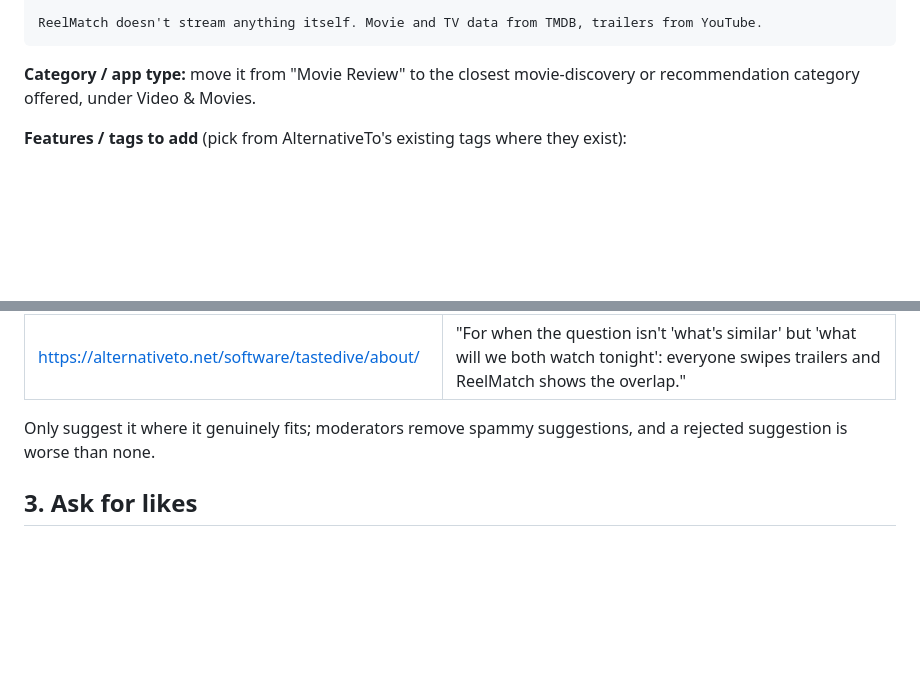
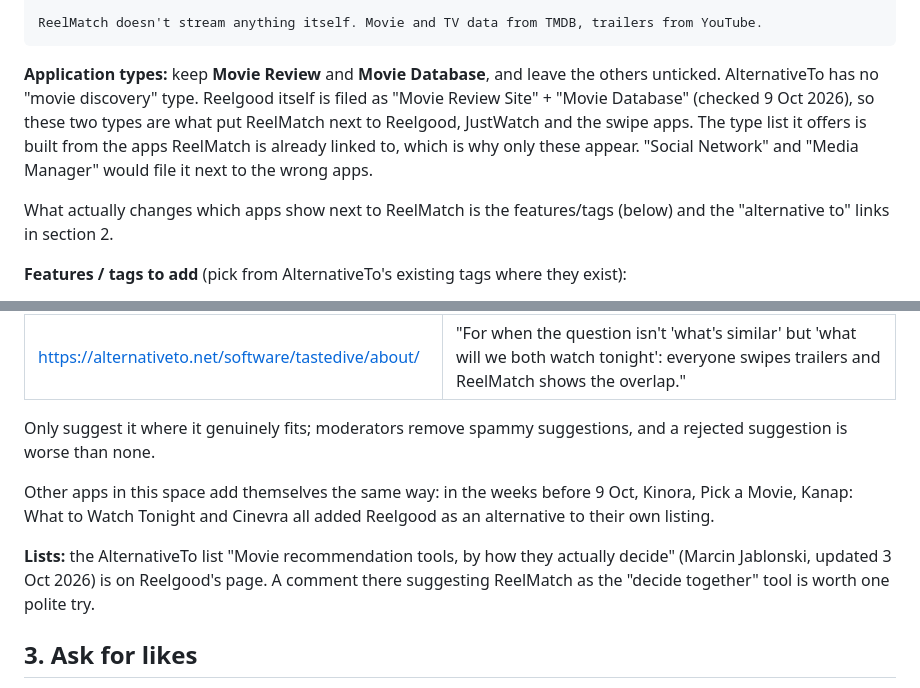
Before and after one commit to digital-space-agency-com/reelmatch-web, a Markdown page: docs/alternativeto-2026-10.md, 2 parts joined by grey strips. GitHub-like rendering; blank space fills up the shorter version.

Commit message:
AlternativeTo notes: keep Movie Review + Movie Database types (same as Reelgood) (#39)
Co-authored-by: Claude Opus 5.5 <noreply@anthropic.com>

````diff
--- a/docs/alternativeto-2026-10.md
+++ b/docs/alternativeto-2026-10.md
@@ -30,7 +30,9 @@ Everyone swipes yes or skip on trailers on their own phone, and ReelMatch shows
 ReelMatch doesn't stream anything itself. Movie and TV data from TMDB, trailers from YouTube.
 ```
 
-**Category / app type:** move it from "Movie Review" to the closest movie-discovery or recommendation category offered, under Video & Movies.
+**Application types:** keep **Movie Review** and **Movie Database**, and leave the others unticked. AlternativeTo has no "movie discovery" type. Reelgood itself is filed as "Movie Review Site" + "Movie Database" (checked 9 Oct 2026), so these two types are what put ReelMatch next to Reelgood, JustWatch and the swipe apps. The type list it offers is built from the apps ReelMatch is already linked to, which is why only these appear. "Social Network" and "Media Manager" would file it next to the wrong apps.
+
+What actually changes which apps show next to ReelMatch is the features/tags (below) and the "alternative to" links in section 2.
 
 **Features / tags to add** (pick from AlternativeTo's existing tags where they exist):
 - Movie Recommendations
@@ -58,6 +60,10 @@ On each page use "Suggest alternative" → ReelMatch, and add the reason when as
 
 Only suggest it where it genuinely fits; moderators remove spammy suggestions, and a rejected suggestion is worse than none.
 
+Other apps in this space add themselves the same way: in the weeks before 9 Oct, Kinora, Pick a Movie, Kanap: What to Watch Tonight and Cinevra all added Reelgood as an alternative to their own listing.
+
+**Lists:** the AlternativeTo list "Movie recommendation tools, by how they actually decide" (Marcin Jablonski, updated 3 Oct 2026) is on Reelgood's page. A comment there suggesting ReelMatch as the "decide together" tool is worth one polite try.
+
 ## 3. Ask for likes
 
 The alternatives list is ordered partly by likes (ReelMatch had none on 9 Oct). A short note to friends, family and early users ("if you use ReelMatch, a like on AlternativeTo helps people find it") is enough. Don't buy likes or ask strangers.
````
